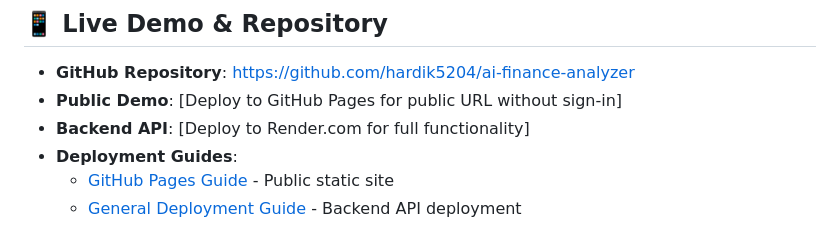
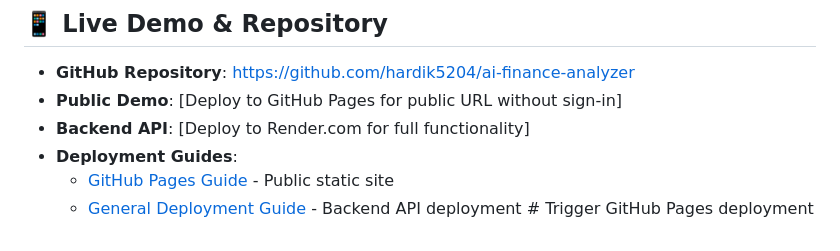
Before and after one commit to hardik5204/ai-finance-analyzer, a Markdown page: README.md, the part around the change. Rendered like a GitHub page.

Commit message:
Trigger GitHub Pages deployment

```diff
--- a/README.md
+++ b/README.md
@@ -209,4 +209,4 @@ git push origin main
 - **Backend API**: [Deploy to Render.com for full functionality]
 - **Deployment Guides**:
   - [GitHub Pages Guide](GITHUB_PAGES_DEPLOYMENT.md) - Public static site
-  - [General Deployment Guide](DEPLOYMENT.md) - Backend API deployment
+  - [General Deployment Guide](DEPLOYMENT.md) - Backend API deployment # Trigger GitHub Pages deployment
```
